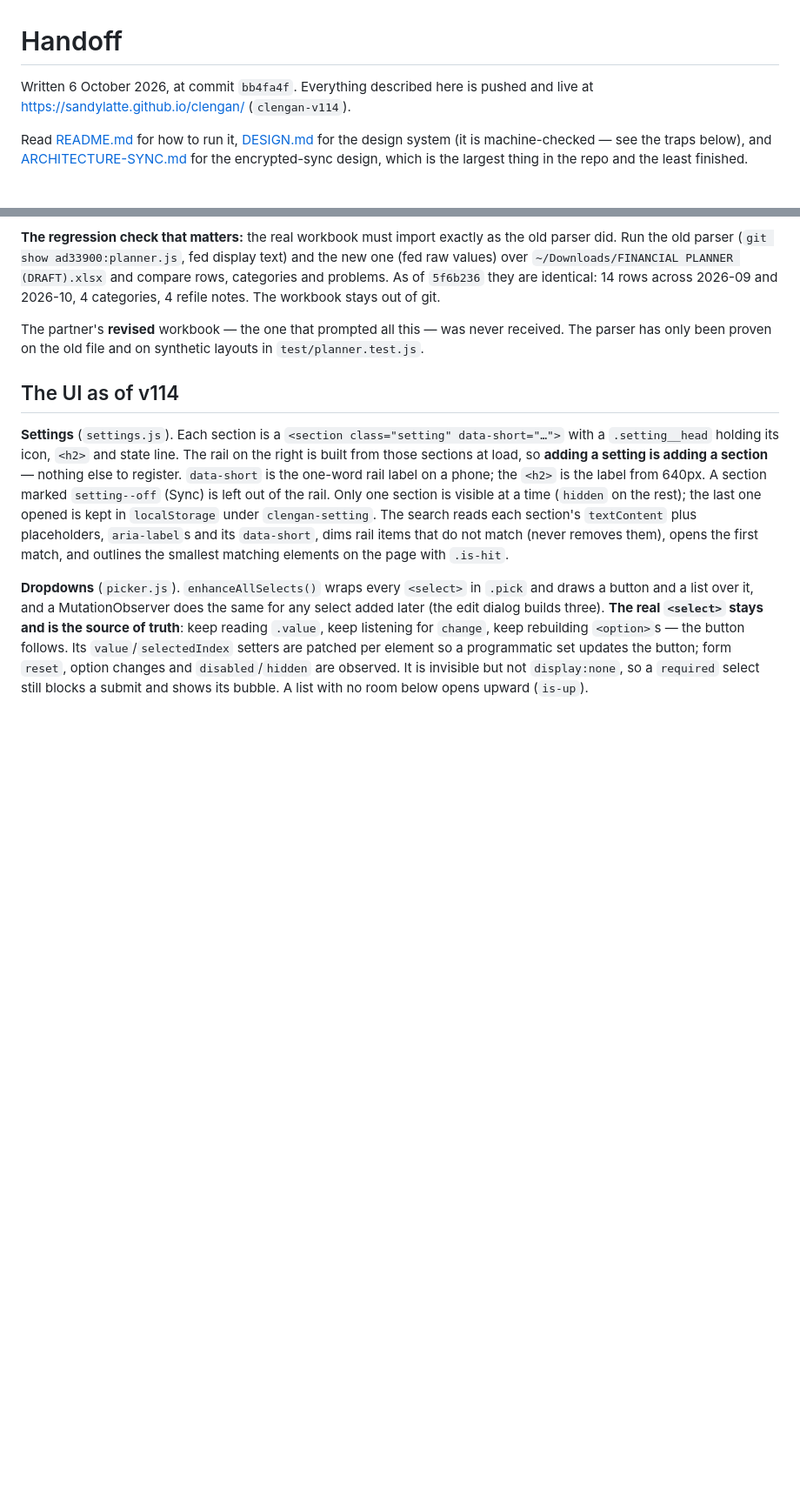
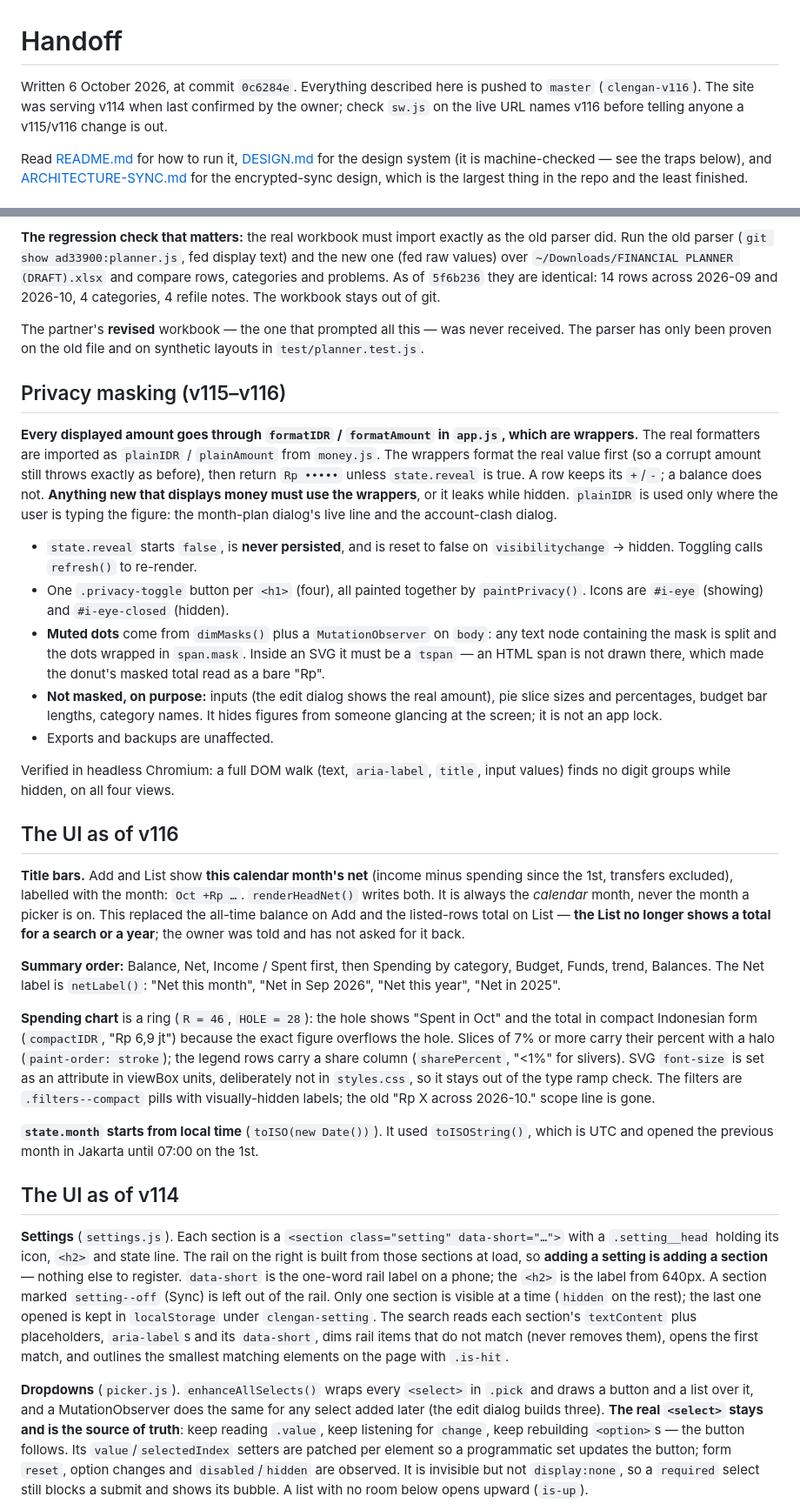
Before and after one commit to sandylatte/clengan, a Markdown page: HANDOFF.md, 2 parts joined by grey strips. Shown at 87% size. Rendered like a GitHub page; blank space fills up the shorter version.

Commit message:
Update the handoff for the privacy and v116 Summary work
Co-Authored-By: Claude Opus 5.5 <noreply@anthropic.com>
Claude-Session: https://claude.ai/code/session_01FcJfmkmiF14WFfADhi1iUK

```diff
--- a/HANDOFF.md
+++ b/HANDOFF.md
@@ -1,7 +1,9 @@
 # Handoff
 
-Written 6 October 2026, at commit `bb4fa4f`. Everything described here is
-pushed and live at https://sandylatte.github.io/clengan/ (`clengan-v114`).
+Written 6 October 2026, at commit `0c6284e`. Everything described here is
+pushed to `master` (`clengan-v116`). The site was serving v114 when last
+confirmed by the owner; check `sw.js` on the live URL names v116 before
+telling anyone a v115/v116 change is out.
 
 Read [README.md](README.md) for how to run it, [DESIGN.md](DESIGN.md) for the
 design system (it is machine-checked — see the traps below), and
@@ -102,6 +112,59 @@ problems. As of `5f6b236` they are identical: 14 rows across 2026-09 and
 The partner's **revised** workbook — the one that prompted all this — was never
 received. The parser has only been proven on the old file and on synthetic
 layouts in `test/planner.test.js`.
+
+## Privacy masking (v115–v116)
+
+**Every displayed amount goes through `formatIDR` / `formatAmount` in
+`app.js`, which are wrappers.** The real formatters are imported as
+`plainIDR` / `plainAmount` from `money.js`. The wrappers format the real value
+first (so a corrupt amount still throws exactly as before), then return
+`Rp •••••` unless `state.reveal` is true. A row keeps its `+`/`-`; a balance
+does not. **Anything new that displays money must use the wrappers**, or it
+leaks while hidden. `plainIDR` is used only where the user is typing the
+figure: the month-plan dialog's live line and the account-clash dialog.
+
+- `state.reveal` starts `false`, is **never persisted**, and is reset to false
+  on `visibilitychange` → hidden. Toggling calls `refresh()` to re-render.
+- One `.privacy-toggle` button per `<h1>` (four), all painted together by
+  `paintPrivacy()`. Icons are `#i-eye` (showing) and `#i-eye-closed` (hidden).
+- **Muted dots** come from `dimMasks()` plus a `MutationObserver` on `body`:
+  any text node containing the mask is split and the dots wrapped in
+  `span.mask`. Inside an SVG it must be a `tspan` — an HTML span is not drawn
+  there, which made the donut's masked total read as a bare "Rp".
+- **Not masked, on purpose:** inputs (the edit dialog shows the real amount),
+  pie slice sizes and percentages, budget bar lengths, category names. It hides
+  figures from someone glancing at the screen; it is not an app lock.
+- Exports and backups are unaffected.
+
+Verified in headless Chromium: a full DOM walk (text, `aria-label`, `title`,
+input values) finds no digit groups while hidden, on all four views.
+
+## The UI as of v116
+
+**Title bars.** Add and List show **this calendar month's net** (income minus
+spending since the 1st, transfers excluded), labelled with the month: `Oct
++Rp …`. `renderHeadNet()` writes both. It is always the *calendar* month, never
+the month a picker is on. This replaced the all-time balance on Add and the
+listed-rows total on List — **the List no longer shows a total for a search or
+a year**; the owner was told and has not asked for it back.
+
+**Summary order:** Balance, Net, Income / Spent first, then Spending by
+category, Budget, Funds, trend, Balances. The Net label is `netLabel()`: "Net
+this month", "Net in Sep 2026", "Net this year", "Net in 2025".
+
+**Spending chart** is a ring (`R = 46`, `HOLE = 28`): the hole shows "Spent in
+Oct" and the total in compact Indonesian form (`compactIDR`, "Rp 6,9 jt")
+because the exact figure overflows the hole. Slices of 7% or more carry their
+percent with a halo (`paint-order: stroke`); the legend rows carry a share
+column (`sharePercent`, "<1%" for slivers). SVG `font-size` is set as an
+attribute in viewBox units, deliberately not in `styles.css`, so it stays out
+of the type ramp check. The filters are `.filters--compact` pills with
+visually-hidden labels; the old "Rp X across 2026-10." scope line is gone.
+
+**`state.month` starts from local time** (`toISO(new Date())`). It used
+`toISOString()`, which is UTC and opened the previous month in Jakarta until
+07:00 on the 1st.
 
 ## The UI as of v114
 
```
Also changed, not shown: other parts of HANDOFF.md (+20 -3 lines).
